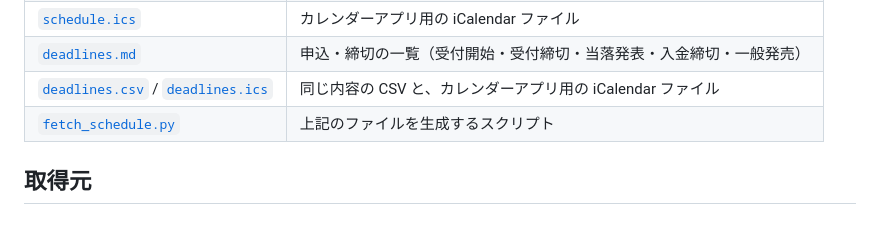
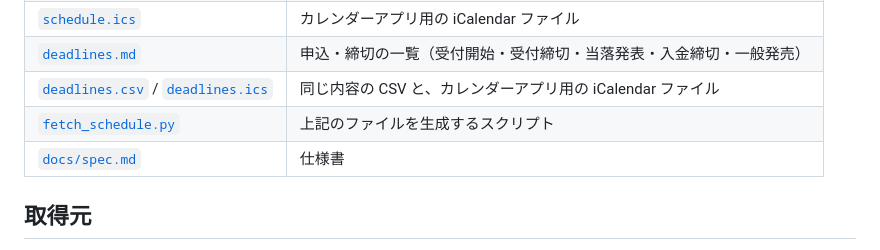
Before and after one commit to takaneko-fan/schedule, a Markdown page: README.md, the part around the change. Rendered like a GitHub page.

Commit message:
docs: 仕様書を docs/spec.md に追加
Co-Authored-By: Claude Opus 5.5 <noreply@anthropic.com>

```diff
--- a/README.md
+++ b/README.md
@@ -14,6 +14,7 @@
 | [`deadlines.md`](deadlines.md) | 申込・締切の一覧（受付開始・受付締切・当落発表・入金締切・一般発売） |
 | [`deadlines.csv`](deadlines.csv) / [`deadlines.ics`](deadlines.ics) | 同じ内容の CSV と、カレンダーアプリ用の iCalendar ファイル |
 | [`fetch_schedule.py`](fetch_schedule.py) | 上記のファイルを生成するスクリプト |
+| [`docs/spec.md`](docs/spec.md) | 仕様書 |
 
 ## 取得元
 
```
Also changed, not shown: docs/spec.md (added, +188 -0 lines).
